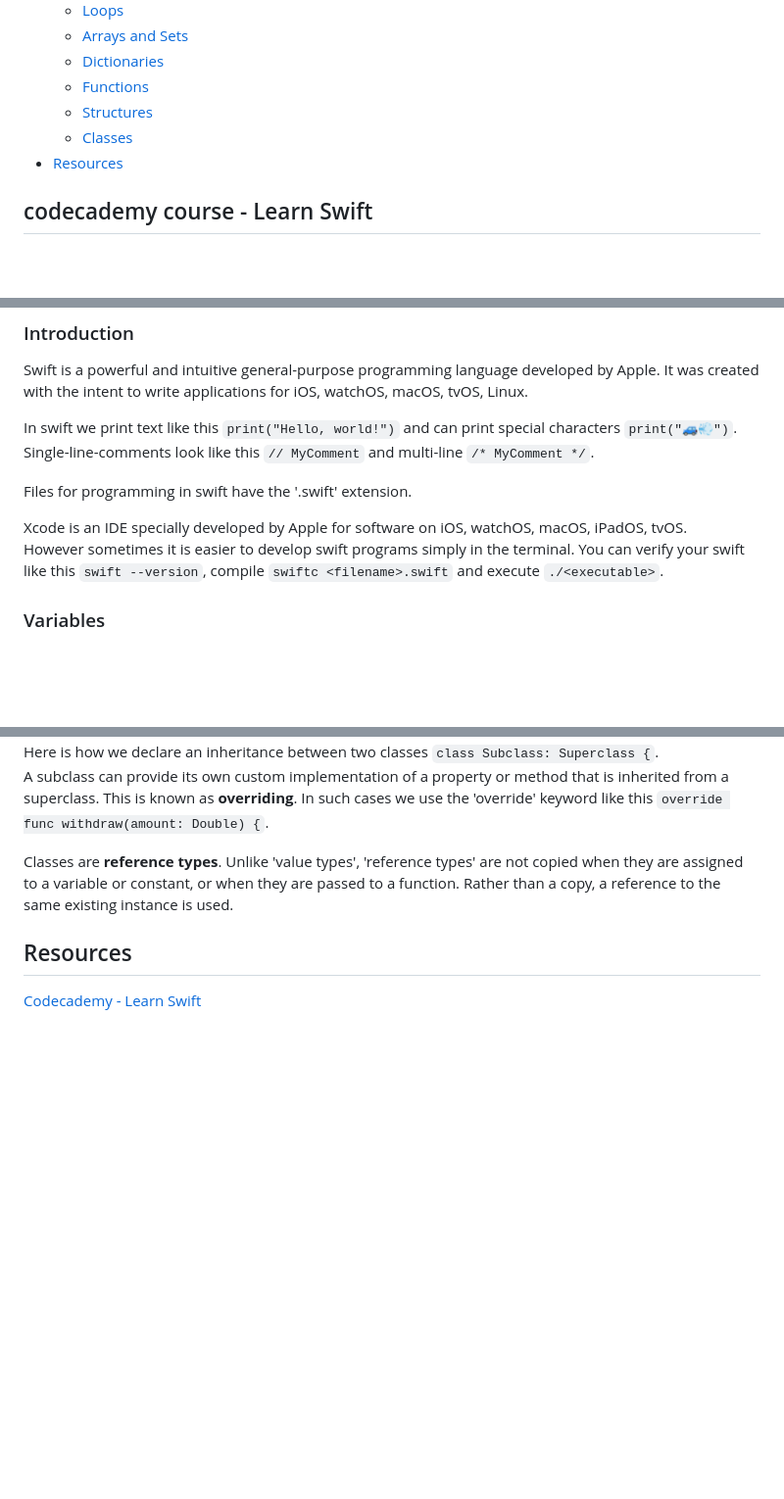
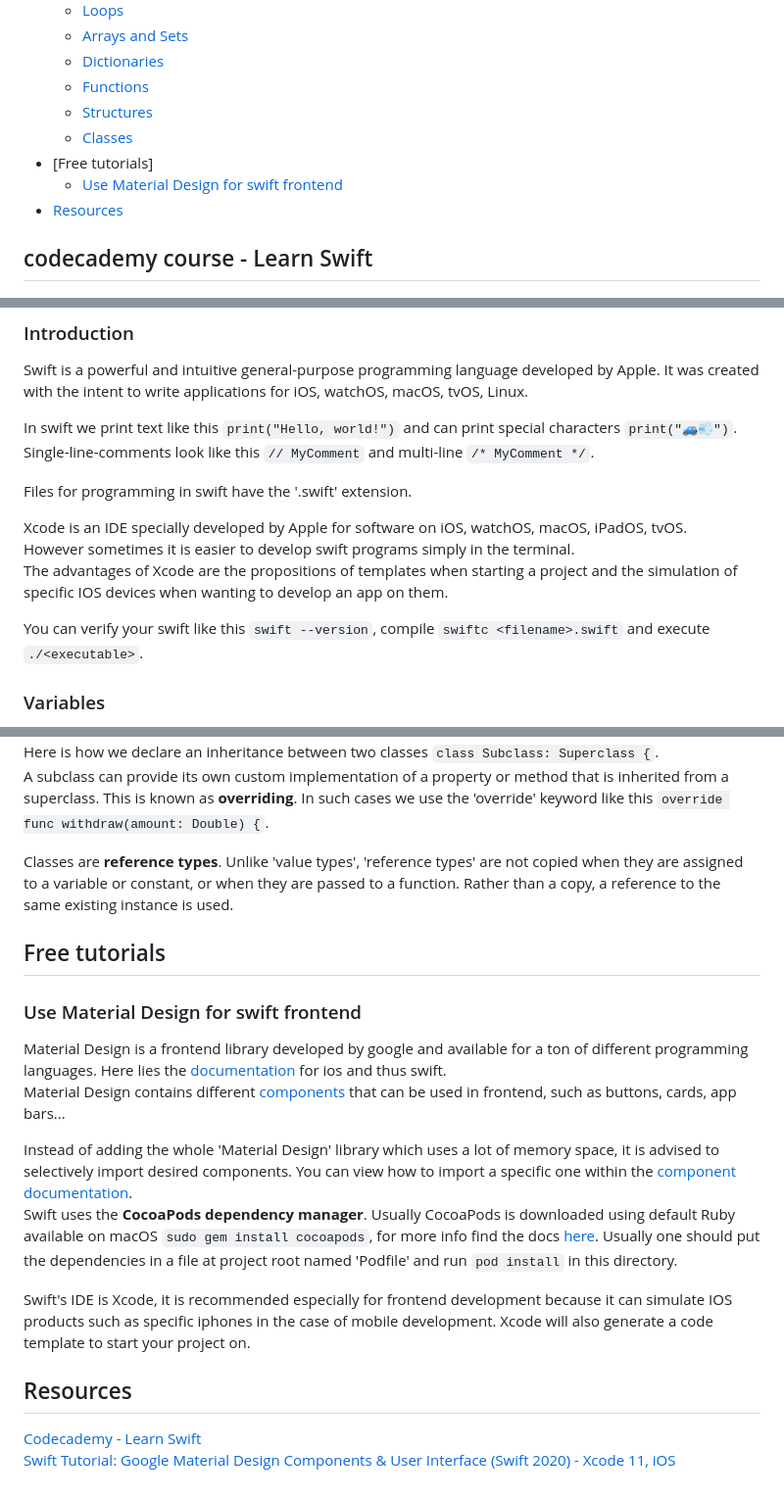
Before and after one commit to artainmo/web-development, a Markdown page: mobile/swift/README.md, 3 parts joined by grey strips. Shown at 98% size. Drawn GitHub-style; blank space fills up the shorter version.

```diff
--- a/mobile/swift/README.md
+++ b/mobile/swift/README.md
@@ -11,6 +11,8 @@
   - [Functions](#Functions)
   - [Structures](#Structures)
   - [Classes](#Classes)
+- [Free tutorials]
+  - [Use Material Design for swift frontend](#Use-Material-Design-for-swift-frontend)
 - [Resources](#Resources)
 
 ## codecademy course - Learn Swift
@@ -23,7 +25,10 @@ Single-line-comments look like this `// MyComment` and multi-line `/* MyComment
 Files for programming in swift have the '.swift' extension.
 
 Xcode is an IDE specially developed by Apple for software on iOS, watchOS, macOS, iPadOS, tvOS.<br>
-However sometimes it is easier to develop swift programs simply in the terminal. You can verify your swift like this `swift --version`, compile `swiftc <filename>.swift` and execute `./<executable>`.
+However sometimes it is easier to develop swift programs simply in the terminal.<br>
+The advantages of Xcode are the propositions of templates when starting a project and the simulation of specific IOS devices when wanting to develop an app on them.
+
+You can verify your swift like this `swift --version`, compile `swiftc <filename>.swift` and execute `./<executable>`.
 
 ### Variables
 Here is an example of how to declare a variable `var score = 0`, that we can later print for example `print(score)`.<br>
@@ -312,5 +317,16 @@ A subclass can provide its own custom implementation of a property or method tha
 
 Classes are **reference types**. Unlike 'value types', 'reference types' are not copied when they are assigned to a variable or constant, or when they are passed to a function. Rather than a copy, a reference to the same existing instance is used.
 
+## Free tutorials
+### Use Material Design for swift frontend
+Material Design is a frontend library developed by google and available for a ton of different programming languages. Here lies the [documentation](https://m2.material.io/develop/ios) for ios and thus swift.<br>
+Material Design contains different [components](https://m2.material.io/components) that can be used in frontend, such as buttons, cards, app bars...
+
+Instead of adding the whole 'Material Design' library which uses a lot of memory space, it is advised to selectively import desired components. You can view how to import a specific one within the [component documentation](https://m2.material.io/components).<br>
+Swift uses the **CocoaPods dependency manager**. Usually CocoaPods is downloaded using default Ruby available on macOS `sudo gem install cocoapods`, for more info find the docs [here](https://cocoapods.org/). Usually one should put the dependencies in a file at project root named 'Podfile' and run `pod install` in this directory.
+
+Swift's IDE is Xcode, it is recommended especially for frontend development because it can simulate IOS products such as specific iphones in the case of mobile development. Xcode will also generate a code template to start your project on.
+
 ## Resources
-[Codecademy - Learn Swift](https://www.codecademy.com/learn/learn-swift)
+[Codecademy - Learn Swift](https://www.codecademy.com/learn/learn-swift)<br>
+[Swift Tutorial: Google Material Design Components & User Interface (Swift 2020) - Xcode 11, iOS](https://www.youtube.com/watch?v=odM92k_0_FE)<br>
```
